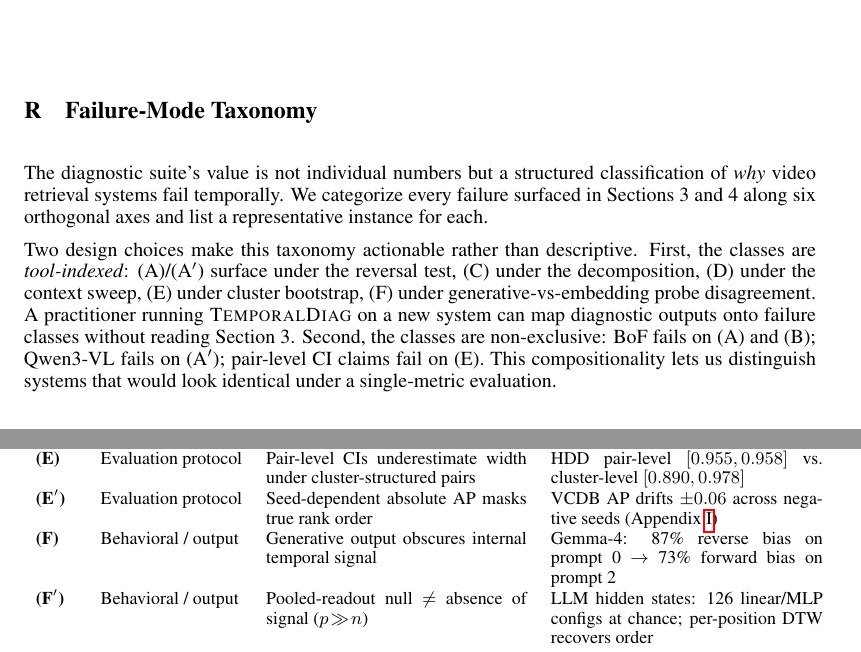
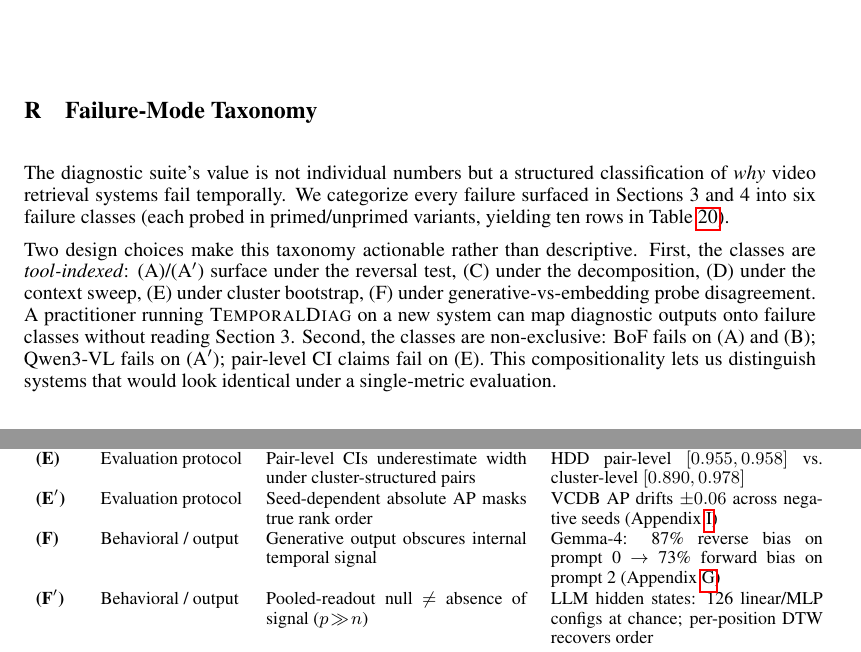
Before and after one commit to mkatindustries/video-temporal-diagnostics, a LaTeX paper (paper/paper.tex): two parts of pages 20 and 21 of 22, joined at a grey line, cut so that both start at the same text. Compiled offline with pdfLaTeX.

Commit message:
Apply 3 mandatory pre-submission fixes from final council review
Final council (2 layers, 4 agents) voted near-unanimous "ship as-is with
minimal fixes." All three fixes are surgical one-liners addressing
reviewer-visible inconsistencies; no structural changes. 9-page fit
preserved; zero undefined refs in either build.

1. Taxonomy count wording (line ~904 / Appendix R):
   "six orthogonal axes" → "six failure classes (each probed in
   primed/unprimed variants, yielding ten rows in Table 20)". Resolves
   the 6-vs-10 mismatch that 3 of 4 L1 reviewers flagged.

2. Table 5 caption cross-reference (line ~327):
   Literal "Table~3" replaced with \ref{tab:vlm_generative}; also added
   the label to the Table 3 definition.

3. Taxonomy row (F) Appendix G reference (line ~923):
   Added "(Appendix G)" after the 87%/73% per-prompt split so reviewers
   can verify the numbers in Appendix G (sec:prompt_details). The
   87%/73% values were already present verbatim at line 616; this fix
   just adds the cross-reference.

Rejected council suggestions (per the L2 synthesis): no new experiments,
no defense/baseline, no upfront-taxonomy restructure, no section preview
box.

Per the finalized 13-day plan, the paper is now frozen modulo optional
§7 decision-procedure paragraph (Days 8-9, conditional on drop-in
cleanliness). Submit May 4-5.

```diff
--- a/paper/paper.tex
+++ b/paper/paper.tex
@@ -901,7 +902,7 @@ VLM LLM hidden state & ${\sim}1{,}500$--$5{,}000$ & $<$0.01 (cosine) \\
 \section{Failure-Mode Taxonomy}
 \label{sec:failure_taxonomy}
 
-The diagnostic suite's value is not individual numbers but a structured classification of \emph{why} video retrieval systems fail temporally. We categorize every failure surfaced in Sections~3 and~4 along six orthogonal axes and list a representative instance for each.
+The diagnostic suite's value is not individual numbers but a structured classification of \emph{why} video retrieval systems fail temporally. We categorize every failure surfaced in Sections~3 and~4 into six failure classes (each probed in primed/unprimed variants, yielding ten rows in Table~\ref{tab:failure_taxonomy}).
 
 \begin{table}[h]
 \centering
@@ -920,7 +921,7 @@ The diagnostic suite's value is not individual numbers but a structured classifi
 \textbf{(D$'$)} & Sampling density & Fixed low frame cap confounds cross-encoder comparison & ViCLIP 8-frame input, ${\sim}0.20$ AP drop at equivalent density \\
 \textbf{(E)} & Evaluation protocol & Pair-level CIs underestimate width under cluster-structured pairs & HDD pair-level $[0.955, 0.958]$ vs.\ cluster-level $[0.890, 0.978]$ \\
 \textbf{(E$'$)} & Evaluation protocol & Seed-dependent absolute AP masks true rank order & VCDB AP drifts ${\pm}0.06$ across negative seeds (Appendix~\ref{sec:neg_sampling}) \\
-\textbf{(F)} & Behavioral / output & Generative output obscures internal temporal signal & Gemma-4: 87\% reverse bias on prompt 0 $\to$ 73\% forward bias on prompt 2 \\
+\textbf{(F)} & Behavioral / output & Generative output obscures internal temporal signal & Gemma-4: 87\% reverse bias on prompt 0 $\to$ 73\% forward bias on prompt 2 (Appendix~\ref{sec:prompt_details}) \\
 \textbf{(F$'$)} & Behavioral / output & Pooled-readout null $\ne$ absence of signal ($p\!\gg\!n$) & LLM hidden states: 126 linear/MLP configs at chance; per-position DTW recovers order \\
 \bottomrule
 \end{tabular}
```
Also changed, not shown: paper/neurips.pdf, paper/paper.pdf, paper/paper.tex (3 more changed lines).
